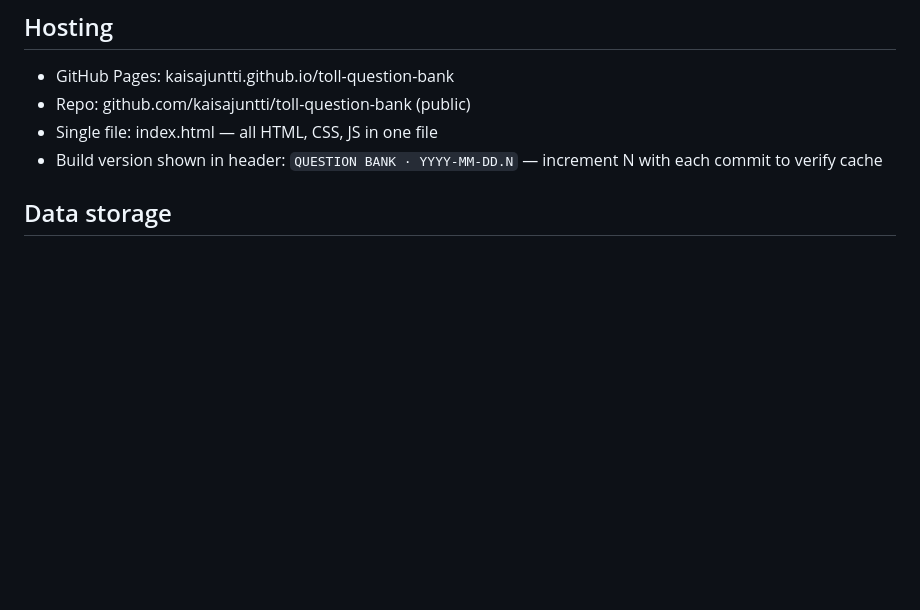
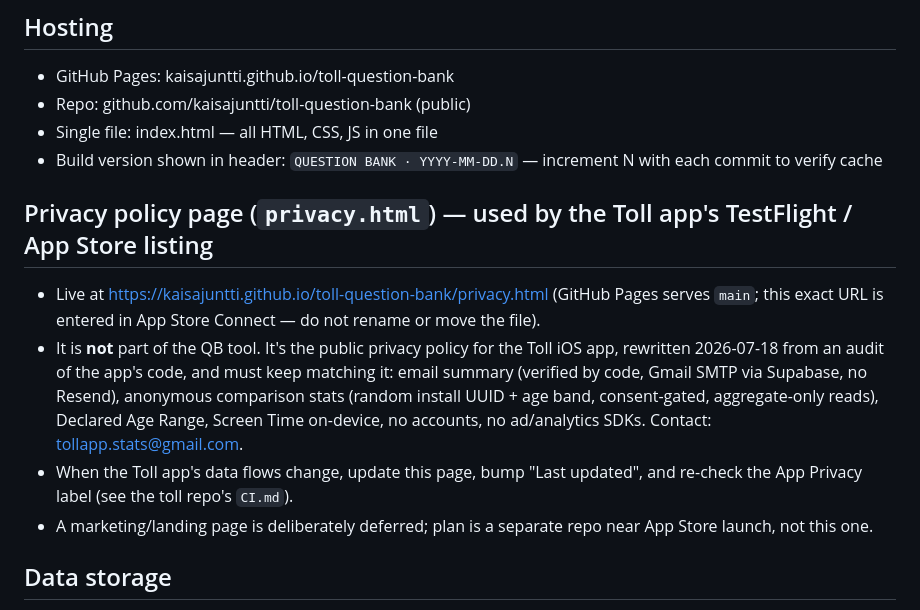
Before and after one commit to kaisajuntti/toll-question-bank, a Markdown page: CLAUDE.md, the part around the change. Rendered like a GitHub page; blank space fills up the shorter version.

Commit message:
docs: document privacy.html — what it is, who depends on its URL, what it must match
Co-Authored-By: Claude Sonnet 5.5 <noreply@anthropic.com>
Claude-Session: https://claude.ai/code/session_01CxMQm4fRRhtehtSEi67pm4

```diff
--- a/CLAUDE.md
+++ b/CLAUDE.md
@@ -8,6 +8,12 @@ A standalone single-file HTML tool (`index.html`) for managing all quiz content
 - Repo: github.com/kaisajuntti/toll-question-bank (public)
 - Single file: index.html — all HTML, CSS, JS in one file
 - Build version shown in header: `QUESTION BANK · YYYY-MM-DD.N` — increment N with each commit to verify cache
+
+## Privacy policy page (`privacy.html`) — used by the Toll app's TestFlight / App Store listing
+- Live at https://kaisajuntti.github.io/toll-question-bank/privacy.html (GitHub Pages serves `main`; this exact URL is entered in App Store Connect — do not rename or move the file).
+- It is **not** part of the QB tool. It's the public privacy policy for the Toll iOS app, rewritten 2026-07-18 from an audit of the app's code, and must keep matching it: email summary (verified by code, Gmail SMTP via Supabase, no Resend), anonymous comparison stats (random install UUID + age band, consent-gated, aggregate-only reads), Declared Age Range, Screen Time on-device, no accounts, no ad/analytics SDKs. Contact: tollapp.stats@gmail.com.
+- When the Toll app's data flows change, update this page, bump "Last updated", and re-check the App Privacy label (see the toll repo's `CI.md`).
+- A marketing/landing page is deliberately deferred; plan is a separate repo near App Store launch, not this one.
 
 ## Data storage
 - Questions: `toll_qb` (QB object: packId → levelIndex → [questions])
```
